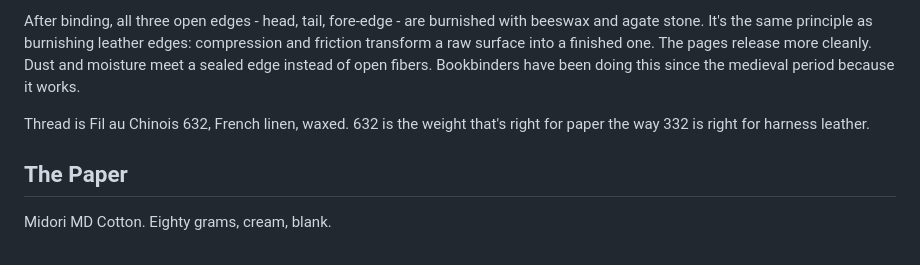
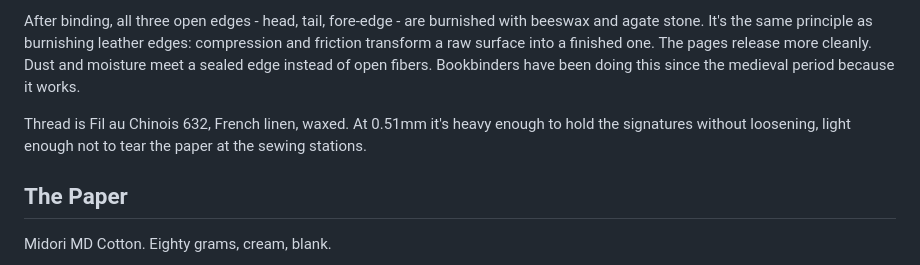
Before and after one commit to forkwright/ardent-site, a Markdown page: src/products/notebook.md, the part around the change. Drawn GitHub-style.

Commit message:
Thread line: replace opinion with first principles (hold vs tear)

```diff
--- a/src/products/notebook.md
+++ b/src/products/notebook.md
@@ -40,7 +40,7 @@ Before the cover goes on, endbands are sewn at the head and tail of the spine. L
 
 After binding, all three open edges - head, tail, fore-edge - are burnished with beeswax and agate stone. It's the same principle as burnishing leather edges: compression and friction transform a raw surface into a finished one. The pages release more cleanly. Dust and moisture meet a sealed edge instead of open fibers. Bookbinders have been doing this since the medieval period because it works.
 
-Thread is Fil au Chinois 632, French linen, waxed. 632 is the weight that's right for paper the way 332 is right for harness leather.
+Thread is Fil au Chinois 632, French linen, waxed. At 0.51mm it's heavy enough to hold the signatures without loosening, light enough not to tear the paper at the sewing stations.
 
 ## The Paper
 
```
